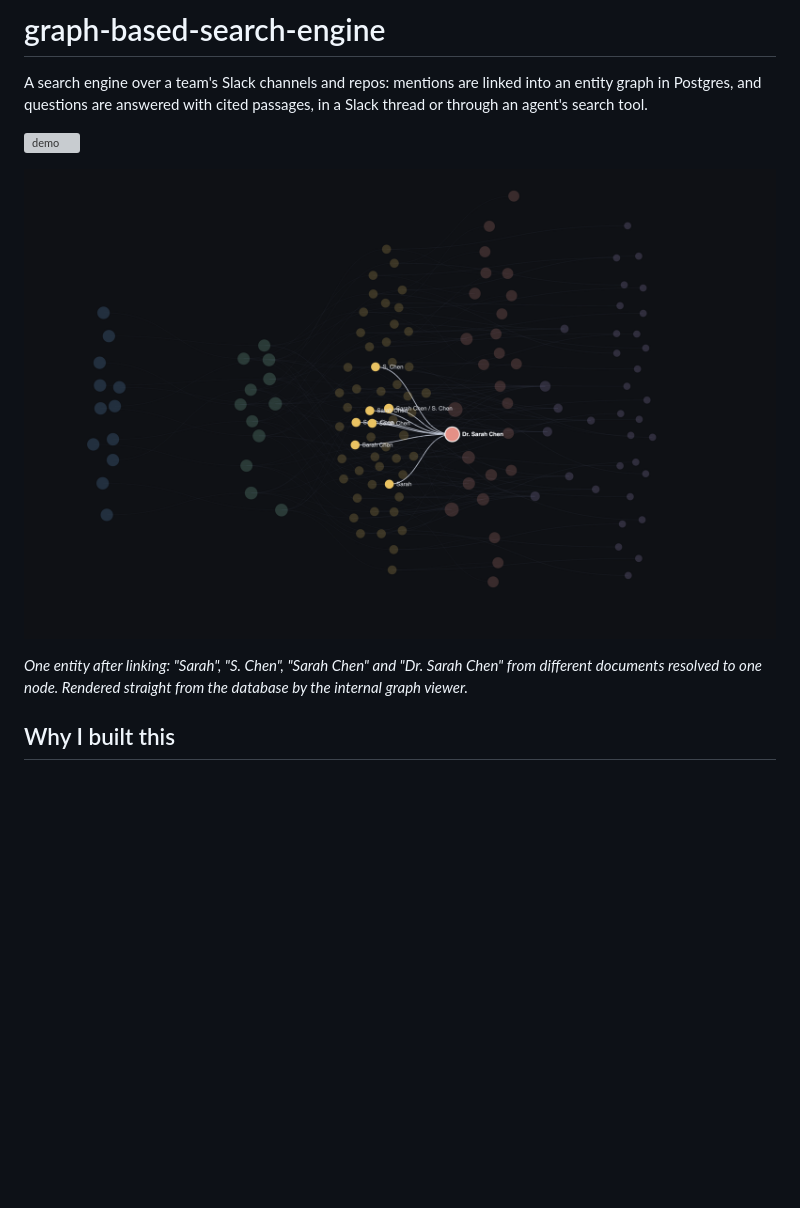
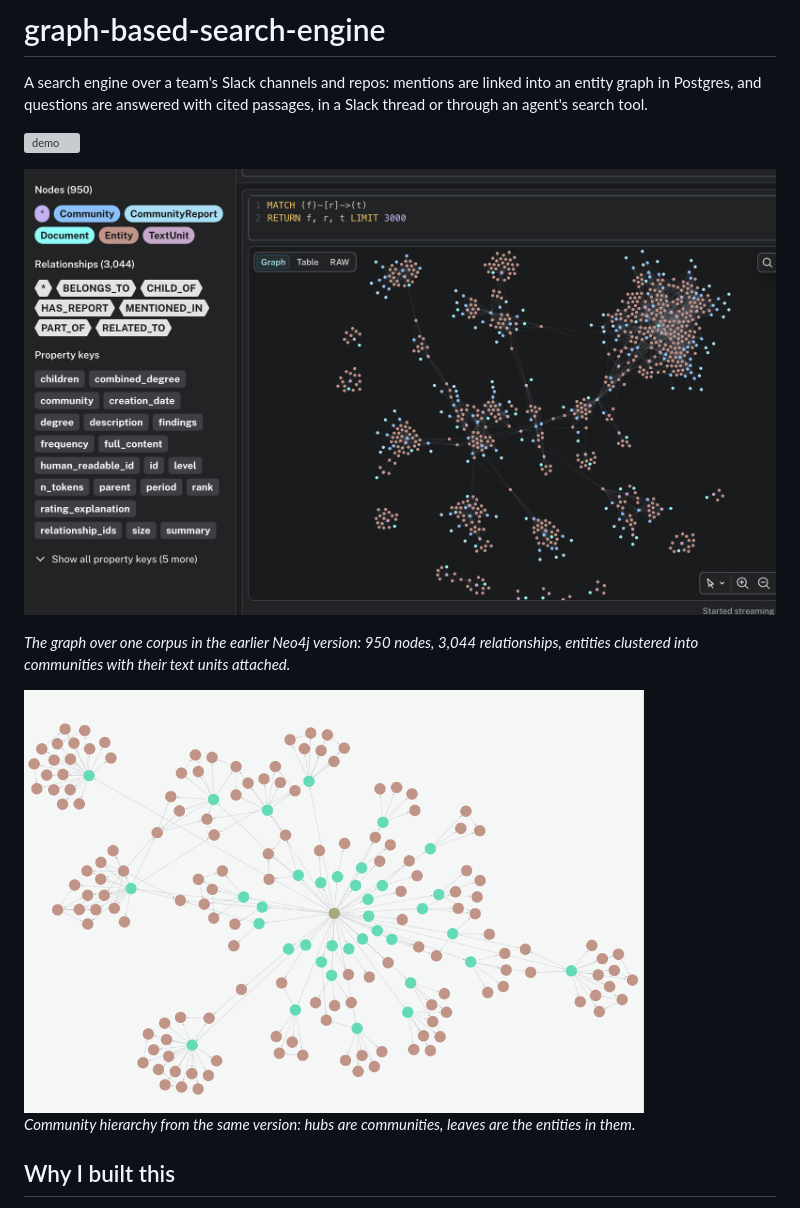
Before and after one commit to IgorKlymenko/graph-based-search-engine, a Markdown page: README.md, the part around one of its changes. Rendered like a GitHub page; pictures changed too: docs/neo4j-communities.png (added), docs/neo4j-graph.png (added); blank space fills up the shorter version; grey boxes are pictures that could not be loaded.

Commit message:
README: add the Neo4j-era graph renders and the designed request flow

```diff
--- a/README.md
+++ b/README.md
@@ -7,9 +7,13 @@ A search engine over a team's Slack channels and repos: mentions are linked into
      about something in the indexed notes, show the holding reply, then the threaded answer
      with its citations. Export at 800 px wide, ~12 fps, under 3 MB, save as docs/demo.gif. -->
 
-![One entity after linking](docs/entity-graph.png)
+![Entity graph in Neo4j](docs/neo4j-graph.png)
 
-*One entity after linking: "Sarah", "S. Chen", "Sarah Chen" and "Dr. Sarah Chen" from different documents resolved to one node. Rendered straight from the database by the internal graph viewer.*
+*The graph over one corpus in the earlier Neo4j version: 950 nodes, 3,044 relationships, entities clustered into communities with their text units attached.*
+
+<img src="docs/neo4j-communities.png" width="620" alt="Community hierarchy">
+
+*Community hierarchy from the same version: hubs are communities, leaves are the entities in them.*
 
 ## Why I built this
 
```
Also changed, not shown: other parts of README.md (+8 -0 lines), docs/sequence.png (added).
